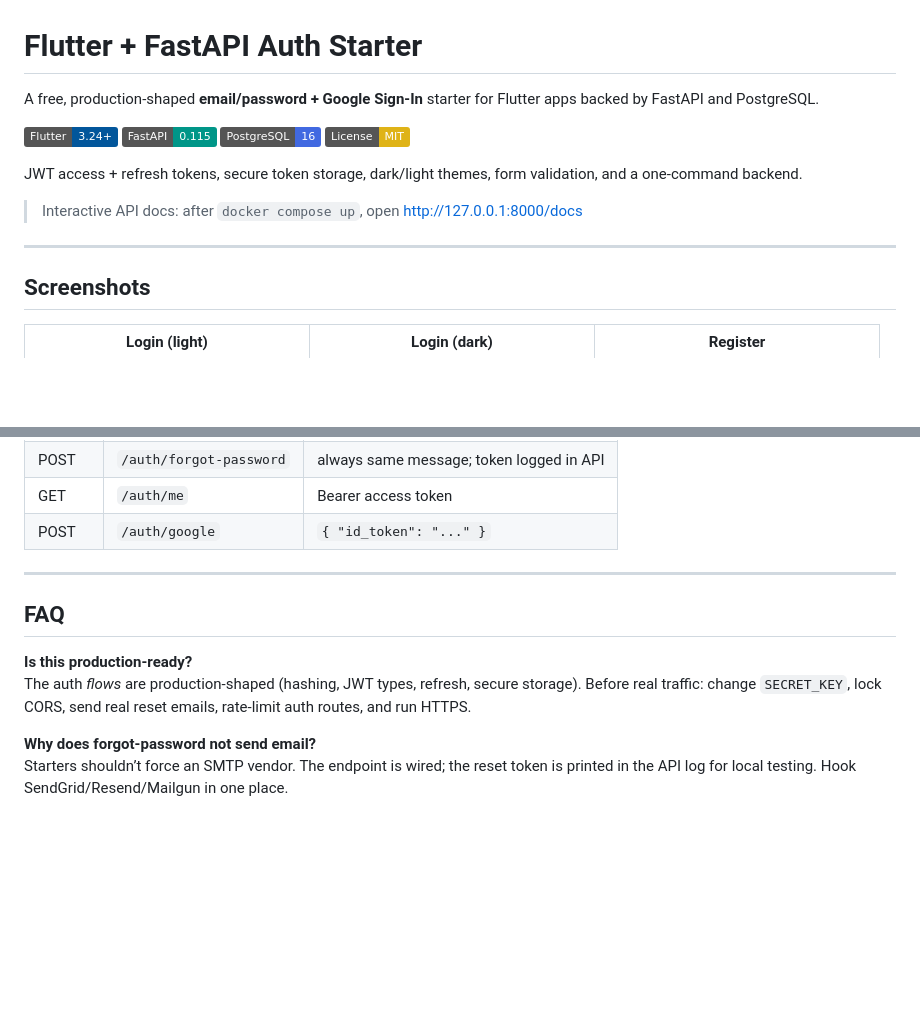
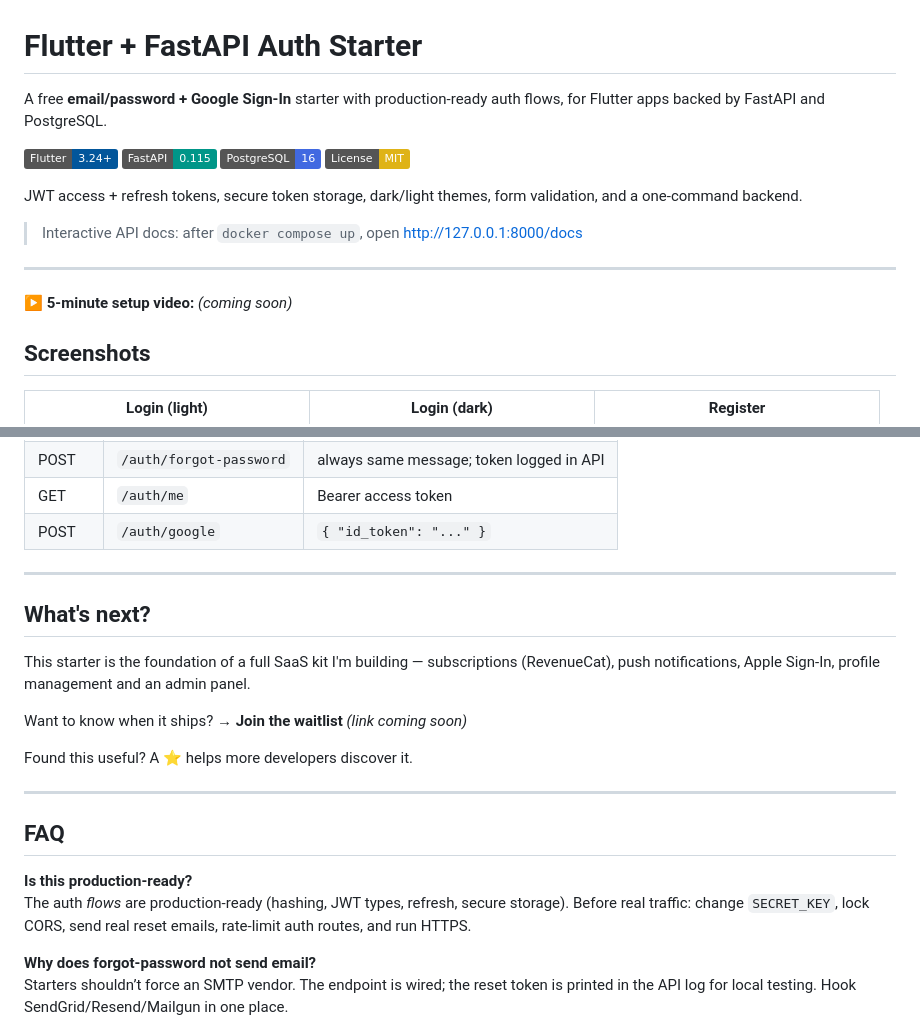
Before and after one commit to yusufkizilkan/flutter-fastapi-auth-starter, a Markdown page: README.md, 2 parts joined by grey strips. Drawn GitHub-style; badges without logos; blank space fills up the shorter version.

Commit message:
Align production-ready wording, add video placeholder and What's next conversion section.

```diff
--- a/README.md
+++ b/README.md
@@ -1,6 +1,6 @@
 # Flutter + FastAPI Auth Starter
 
-A free, production-shaped **email/password + Google Sign-In** starter for Flutter apps backed by FastAPI and PostgreSQL.
+A free **email/password + Google Sign-In** starter with production-ready auth flows, for Flutter apps backed by FastAPI and PostgreSQL.
 
 ![Flutter](https://img.shields.io/badge/Flutter-3.24+-02569B?logo=flutter&logoColor=white)
 ![FastAPI](https://img.shields.io/badge/FastAPI-0.115-009688?logo=fastapi&logoColor=white)
@@ -12,6 +12,8 @@ JWT access + refresh tokens, secure token storage, dark/light themes, form valid
 > Interactive API docs: after `docker compose up`, open [http://127.0.0.1:8000/docs](http://127.0.0.1:8000/docs)
 
 ---
+
+▶️ **5-minute setup video:** *(coming soon)*
 
 ## Screenshots
 
@@ -216,10 +218,21 @@ flutter-fastapi-auth-starter/
 
 ---
 
+## What's next?
+
+This starter is the foundation of a full SaaS kit I'm building — subscriptions (RevenueCat), push notifications, Apple Sign-In, profile management and an admin panel.
+
+<!-- TODO: replace with the Gumroad product URL once it's live -->
+Want to know when it ships? → **Join the waitlist** *(link coming soon)*
+
+Found this useful? A ⭐ helps more developers discover it.
+
+---
+
 ## FAQ
 
 **Is this production-ready?**
-The auth *flows* are production-shaped (hashing, JWT types, refresh, secure storage). Before real traffic: change `SECRET_KEY`, lock CORS, send real reset emails, rate-limit auth routes, and run HTTPS.
+The auth *flows* are production-ready (hashing, JWT types, refresh, secure storage). Before real traffic: change `SECRET_KEY`, lock CORS, send real reset emails, rate-limit auth routes, and run HTTPS.
 
 **Why does forgot-password not send email?**
 Starters shouldn’t force an SMTP vendor. The endpoint is wired; the reset token is printed in the API log for local testing. Hook SendGrid/Resend/Mailgun in one place.
```
